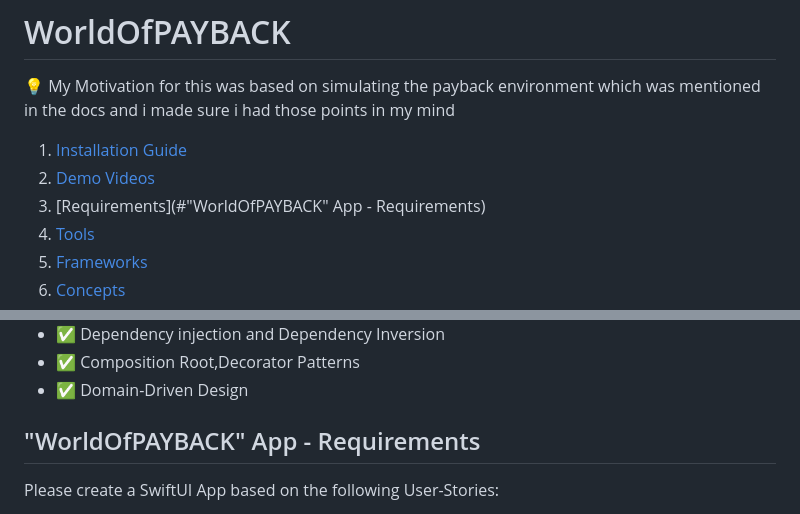
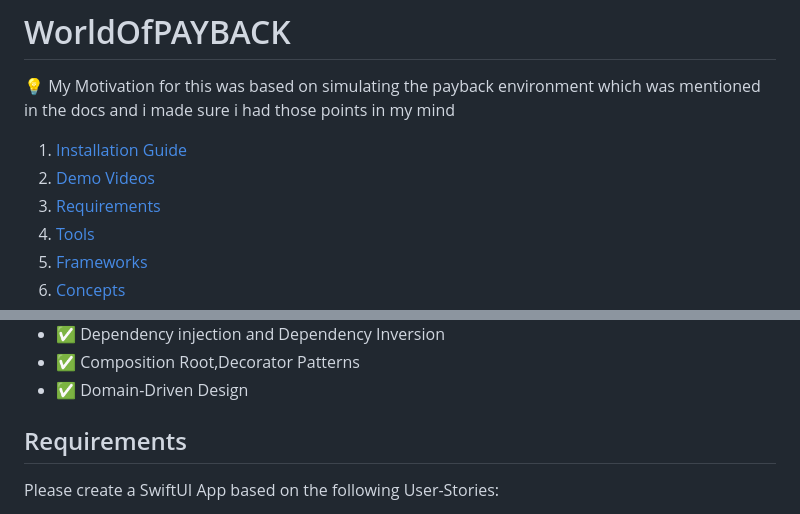
Before and after one commit to abdahad1996/WorldOfPAYBACK, a Markdown page: README.md, 2 parts joined by grey strips. Rendered like a GitHub page.

```diff
--- a/README.md
+++ b/README.md
@@ -8,7 +8,7 @@
 
 1. [Installation Guide](#installation-guide)
 2. [Demo Videos](./Readme_Sections/Demo_Videos/Demo_Videos.md#demo-videos)
-3. [Requirements](#"WorldOfPAYBACK" App - Requirements)
+3. [Requirements](#Requirements)
 4. [Tools](#tools)
 5. [Frameworks](#frameworks)
 6. [Concepts](#concepts)
@@ -95,7 +95,7 @@ Test that everything is wired up correctly by running tests for `CI_IOS` targets
 - ✅ Composition Root,Decorator Patterns
 - ✅ Domain-Driven Design
 
-## "WorldOfPAYBACK" App - Requirements
+## Requirements
 
 Please create a SwiftUI App based on the following User-Stories:
 
```
